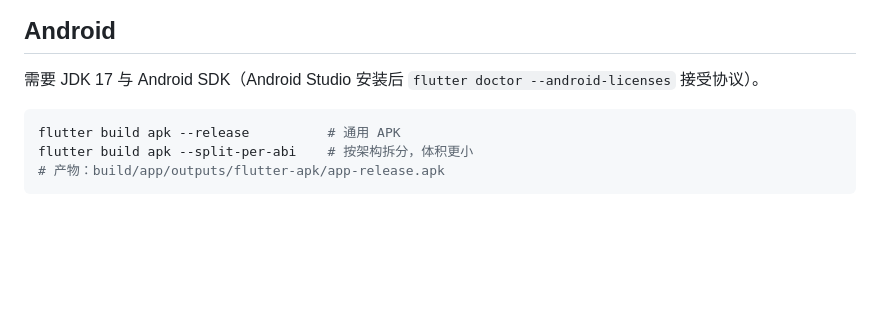
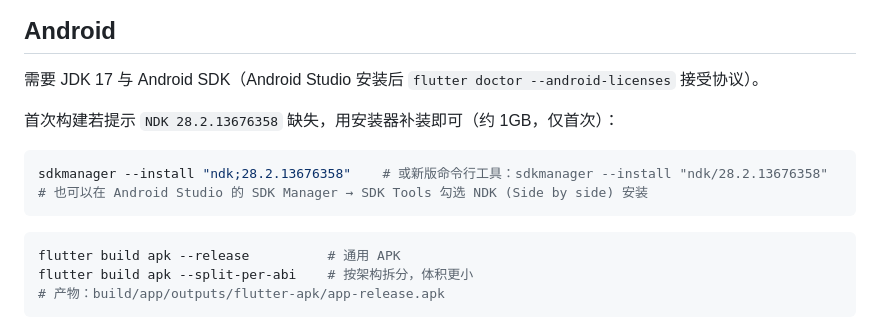
Before and after one commit to fenglangyj/team-chat, a Markdown page: docs/build-platforms.md, the part around the change. GitHub-like rendering; blank space fills up the shorter version.

Commit message:
docs: README 下载链接指向 Releases；Android 构建补充 NDK 安装说明

````diff
--- a/docs/build-platforms.md
+++ b/docs/build-platforms.md
@@ -39,6 +39,13 @@ flutter build linux --release
 ## Android
 
 需要 JDK 17 与 Android SDK（Android Studio 安装后 `flutter doctor --android-licenses` 接受协议）。
+
+首次构建若提示 `NDK 28.2.13676358` 缺失，用安装器补装即可（约 1GB，仅首次）：
+
+```bash
+sdkmanager --install "ndk;28.2.13676358"    # 或新版命令行工具：sdkmanager --install "ndk/28.2.13676358"
+# 也可以在 Android Studio 的 SDK Manager → SDK Tools 勾选 NDK (Side by side) 安装
+```
 
 ```bash
 flutter build apk --release          # 通用 APK
````
Also changed, not shown: README.md (+1 -1 lines).
